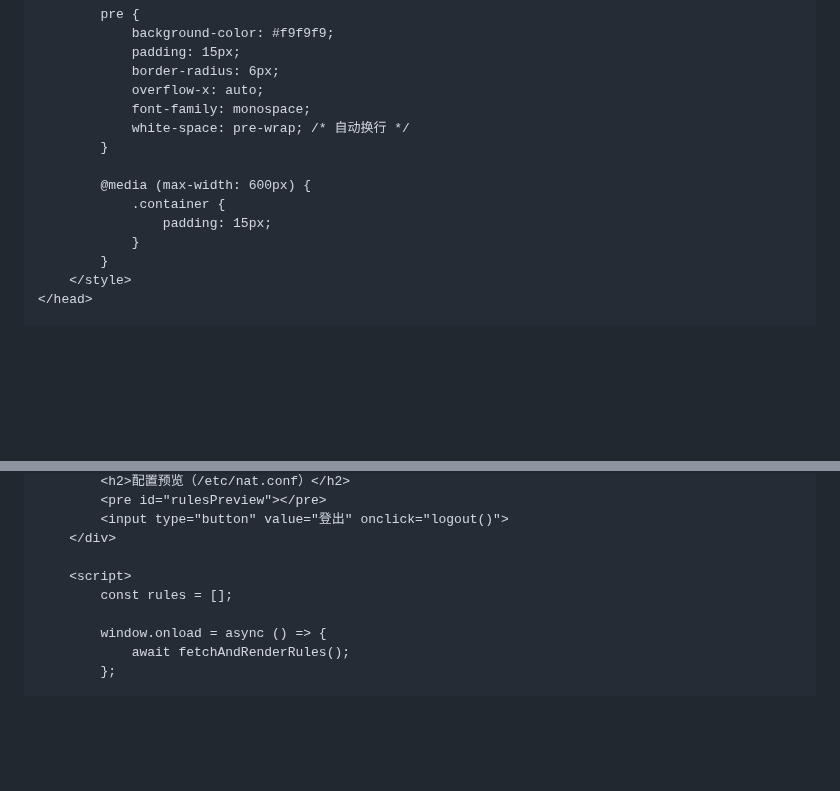
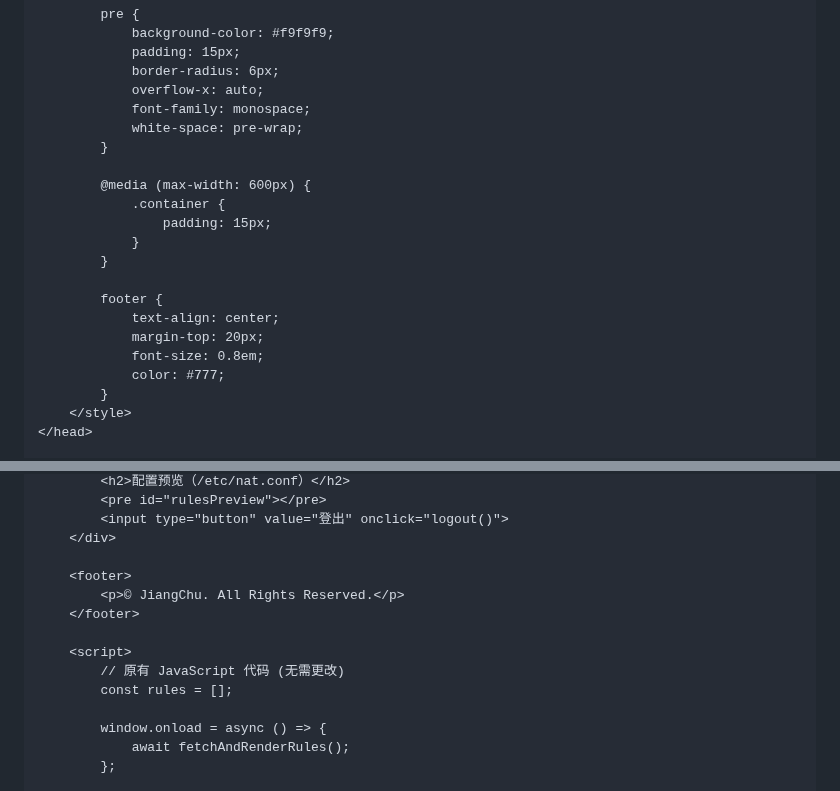
Before and after one commit to arloor/nftables-nat-rust, a Markdown page: webui/README.md, 2 parts joined by grey strips. GitHub-like rendering; blank space fills up the shorter version.

```diff
--- a/webui/README.md
+++ b/webui/README.md
@@ -481,13 +508,20 @@ https.createServer(options, app).listen(PORT, () => {
             border-radius: 6px;
             overflow-x: auto;
             font-family: monospace;
-            white-space: pre-wrap; /* 自动换行 */
+            white-space: pre-wrap;
         }
 
         @media (max-width: 600px) {
             .container {
                 padding: 15px;
             }
+        }
+
+        footer {
+            text-align: center;
+            margin-top: 20px;
+            font-size: 0.8em;
+            color: #777;
         }
     </style>
 </head>
@@ -540,7 +574,12 @@ https.createServer(options, app).listen(PORT, () => {
         <input type="button" value="登出" onclick="logout()">
     </div>
 
+    <footer>
+        <p>© JiangChu. All Rights Reserved.</p>
+    </footer>
+
     <script>
+        // 原有 JavaScript 代码 (无需更改)
         const rules = [];
 
         window.onload = async () => {
```
Also changed, not shown: other parts of webui/README.md (+57 -30 lines).
